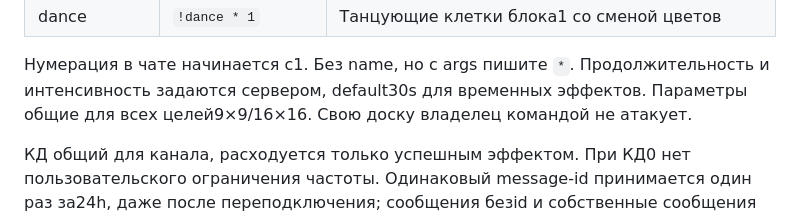
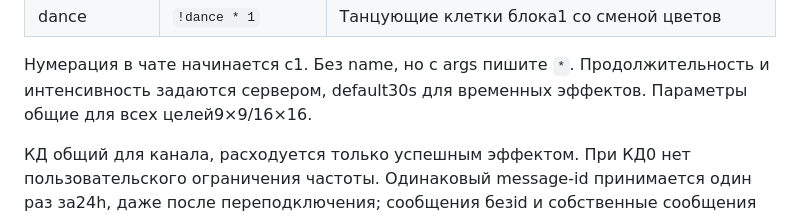
Before and after one commit to JollyRay/sudoku, a Markdown page: docs/sudoku-v2-twitch.md, the part around the change. Rendered like a GitHub page.

Commit message:
docs: correct Twitch command target description

```diff
--- a/docs/sudoku-v2-twitch.md
+++ b/docs/sudoku-v2-twitch.md
@@ -76,7 +76,7 @@ Preview settings запрещают запуск бота до чтения то
 
 Нумерация в чате начинается с1. Без name, но с args пишите `*`. Продолжительность
 и интенсивность задаются сервером, default30s для временных эффектов. Параметры
-общие для всех целей9×9/16×16. Свою доску владелец командой не атакует.
+общие для всех целей9×9/16×16.
 
 КД общий для канала, расходуется только успешным эффектом. При КД0 нет
 пользовательского ограничения частоты. Одинаковый message-id принимается один
```
